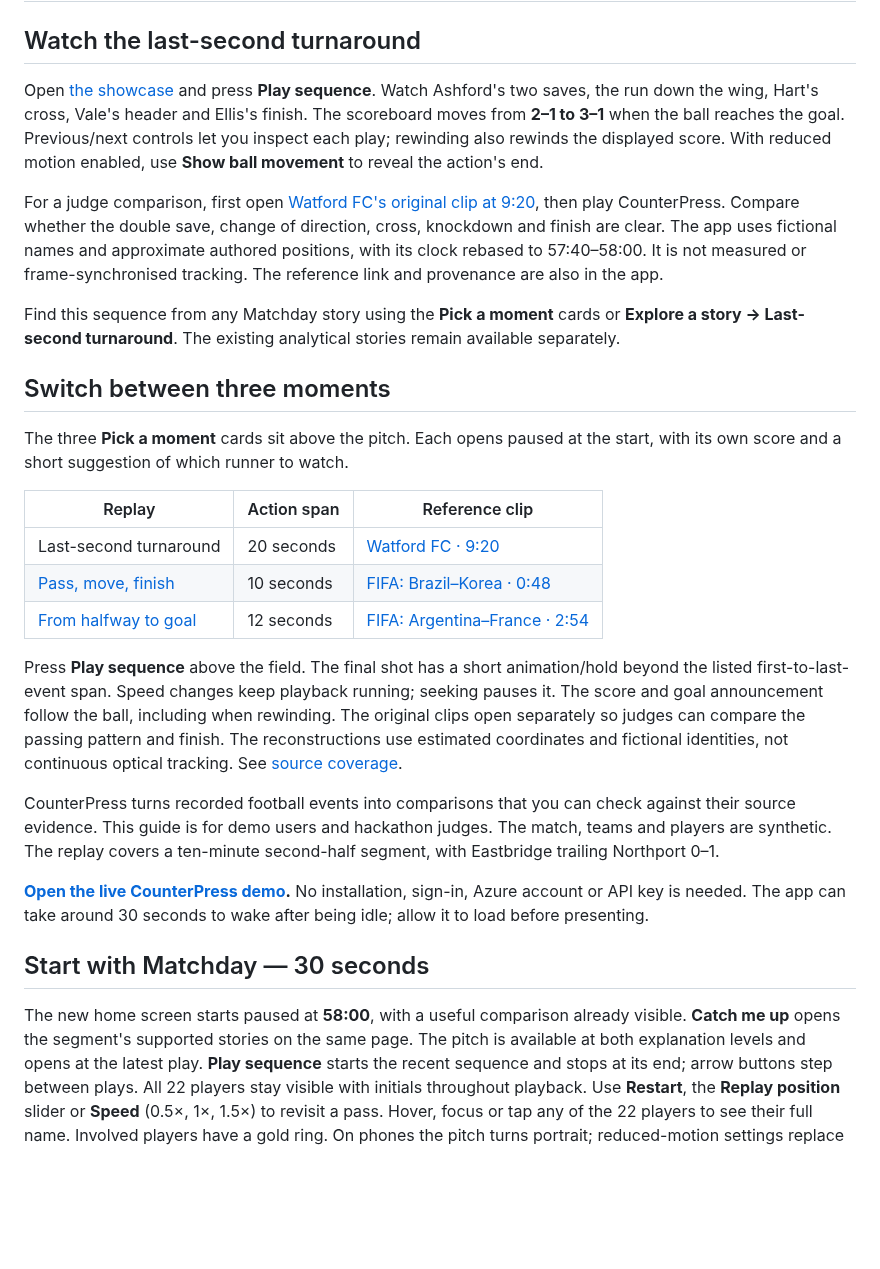
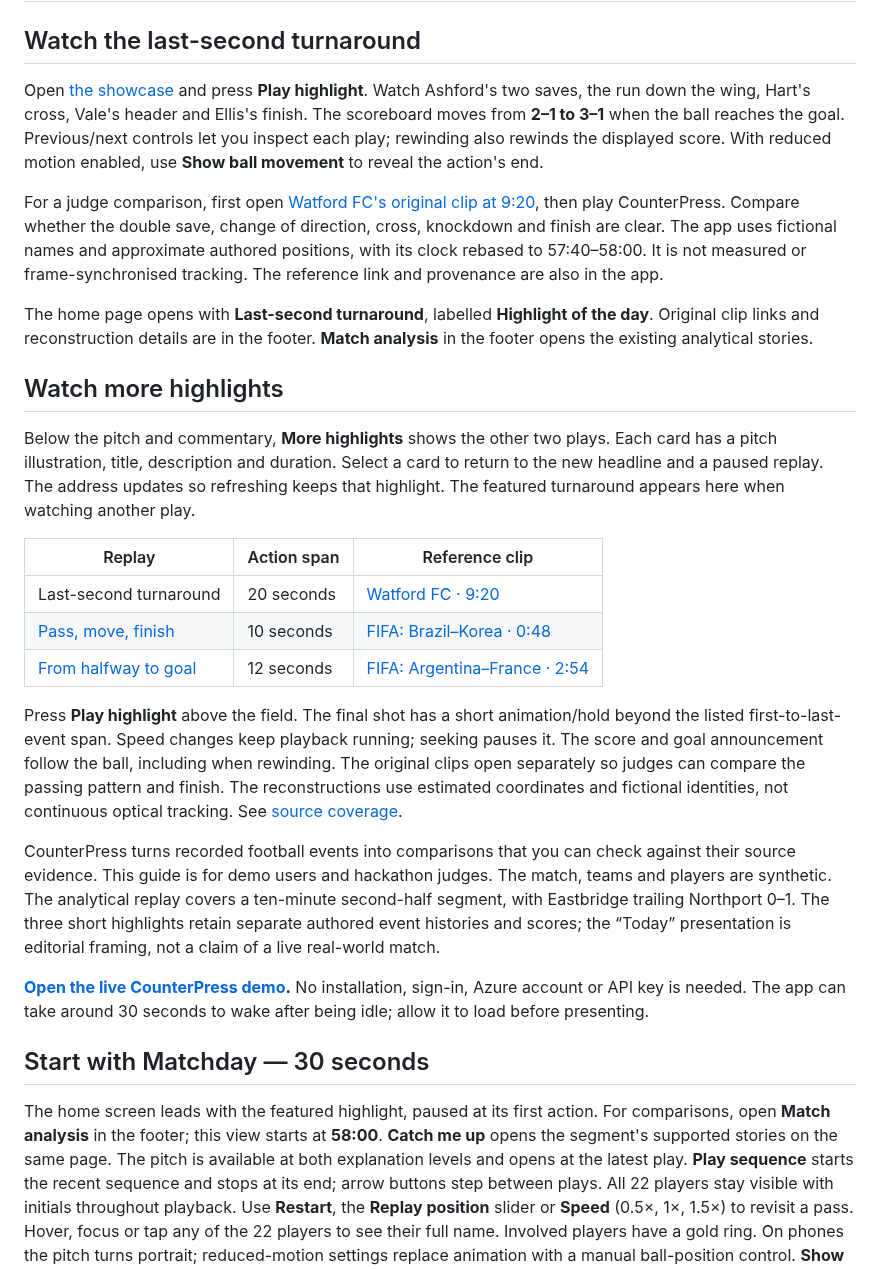
Before and after one commit to Haydnlee31/CounterPress, a Markdown page: docs/demo-guide.md, the part around the change. Rendered like a GitHub page; blank space fills up the shorter version.

```diff
--- a/docs/demo-guide.md
+++ b/docs/demo-guide.md
@@ -3,7 +3,7 @@
 ## Watch the last-second turnaround
 
 Open [the showcase](https://counterpress.icyplant-0eb80d8e.eastus.azurecontainerapps.io/?story=last-gasp#matchday)
-and press **Play sequence**. Watch Ashford's two saves, the run down the wing,
+and press **Play highlight**. Watch Ashford's two saves, the run down the wing,
 Hart's cross, Vale's header and Ellis's finish. The scoreboard moves from **2–1 to
 3–1** when the ball reaches the goal. Previous/next controls let you inspect each
 play; rewinding also rewinds the displayed score. With reduced motion enabled,
@@ -15,14 +15,16 @@ cross, knockdown and finish are clear. The app uses fictional names and approxim
 authored positions, with its clock rebased to 57:40–58:00. It is not measured or
 frame-synchronised tracking. The reference link and provenance are also in the app.
 
-Find this sequence from any Matchday story using the **Pick a moment** cards
-or **Explore a story → Last-second turnaround**. The existing analytical stories
-remain available separately.
+The home page opens with **Last-second turnaround**, labelled **Highlight of the day**.
+Original clip links and reconstruction details are in the footer. **Match analysis**
+in the footer opens the existing analytical stories.
 
-## Switch between three moments
+## Watch more highlights
 
-The three **Pick a moment** cards sit above the pitch. Each opens paused at the
-start, with its own score and a short suggestion of which runner to watch.
+Below the pitch and commentary, **More highlights** shows the other two plays.
+Each card has a pitch illustration, title, description and duration. Select a card
+to return to the new headline and a paused replay. The address updates so refreshing
+keeps that highlight. The featured turnaround appears here when watching another play.
 
 | Replay | Action span | Reference clip |
 | --- | --- | --- |
@@ -30,7 +32,7 @@ start, with its own score and a short suggestion of which runner to watch.
 | [Pass, move, finish](https://counterpress.icyplant-0eb80d8e.eastus.azurecontainerapps.io/?story=one-touch#matchday) | 10 seconds | [FIFA: Brazil–Korea · 0:48](https://www.youtube.com/watch?v=c0-ZhEkEFtA&t=48s) |
 | [From halfway to goal](https://counterpress.icyplant-0eb80d8e.eastus.azurecontainerapps.io/?story=breakaway#matchday) | 12 seconds | [FIFA: Argentina–France · 2:54](https://www.youtube.com/watch?v=agrGb25mJzs&t=174s) |
 
-Press **Play sequence** above the field. The final shot has a short animation/hold
+Press **Play highlight** above the field. The final shot has a short animation/hold
 beyond the listed first-to-last-event span. Speed changes keep playback running;
 seeking pauses it. The score and goal announcement follow the ball, including when
 rewinding. The original clips open separately so judges can compare the passing
@@ -39,8 +41,10 @@ identities, not continuous optical tracking. See [source coverage](replay.md#cli
 
 CounterPress turns recorded football events into comparisons that you can check
 against their source evidence. This guide is for demo users and hackathon judges.
-The match, teams and players are synthetic. The replay covers a ten-minute
-second-half segment, with Eastbridge trailing Northport 0–1.
+The match, teams and players are synthetic. The analytical replay covers a ten-minute
+second-half segment, with Eastbridge trailing Northport 0–1. The three short
+highlights retain separate authored event histories and scores; the “Today”
+presentation is editorial framing, not a claim of a live real-world match.
 
 **[Open the live CounterPress demo](https://counterpress.icyplant-0eb80d8e.eastus.azurecontainerapps.io/).**
 No installation, sign-in, Azure account or API key is needed. The app can take
@@ -48,8 +52,8 @@ around 30 seconds to wake after being idle; allow it to load before presenting.
 
 ## Start with Matchday — 30 seconds
 
-The new home screen starts paused at **58:00**, with a useful comparison already
-visible. **Catch me up** opens the segment's supported stories on the same page.
+The home screen leads with the featured highlight, paused at its first action.
+For comparisons, open **Match analysis** in the footer; this view starts at **58:00**. **Catch me up** opens the segment's supported stories on the same page.
 The pitch is available at both explanation levels and opens at the latest play.
 **Play sequence** starts the recent sequence and stops at its end; arrow buttons
 step between plays. All 22 players stay visible with initials throughout playback.
```
Also changed, not shown: docs/progress.md (+15 -0 lines), docs/redesign-implementation.md (+17 -0 lines), docs/screenshots/featured-highlight-desktop.png (added), docs/screenshots/featured-highlight-mobile.png (added), docs/screenshots/matchday-desktop.png, docs/screenshots/matchday-mobile.png, 11 other files.
